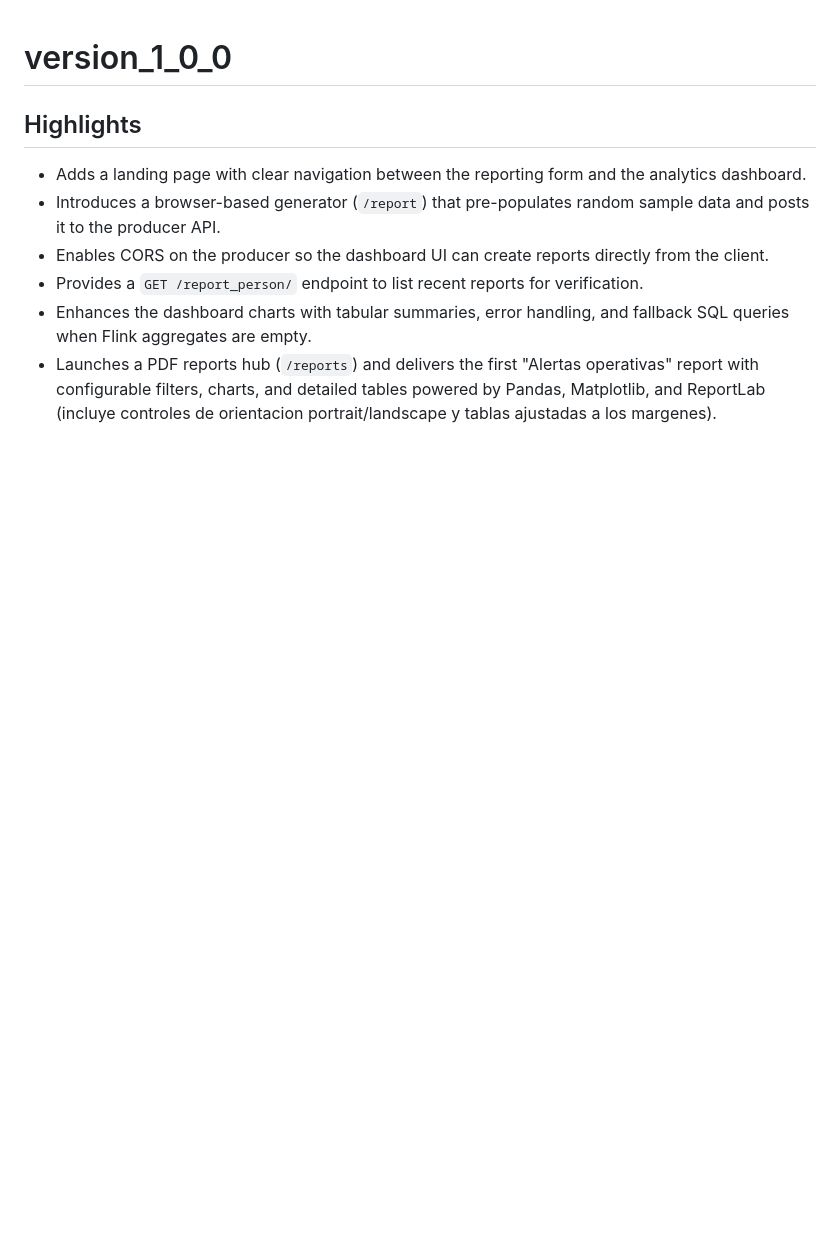
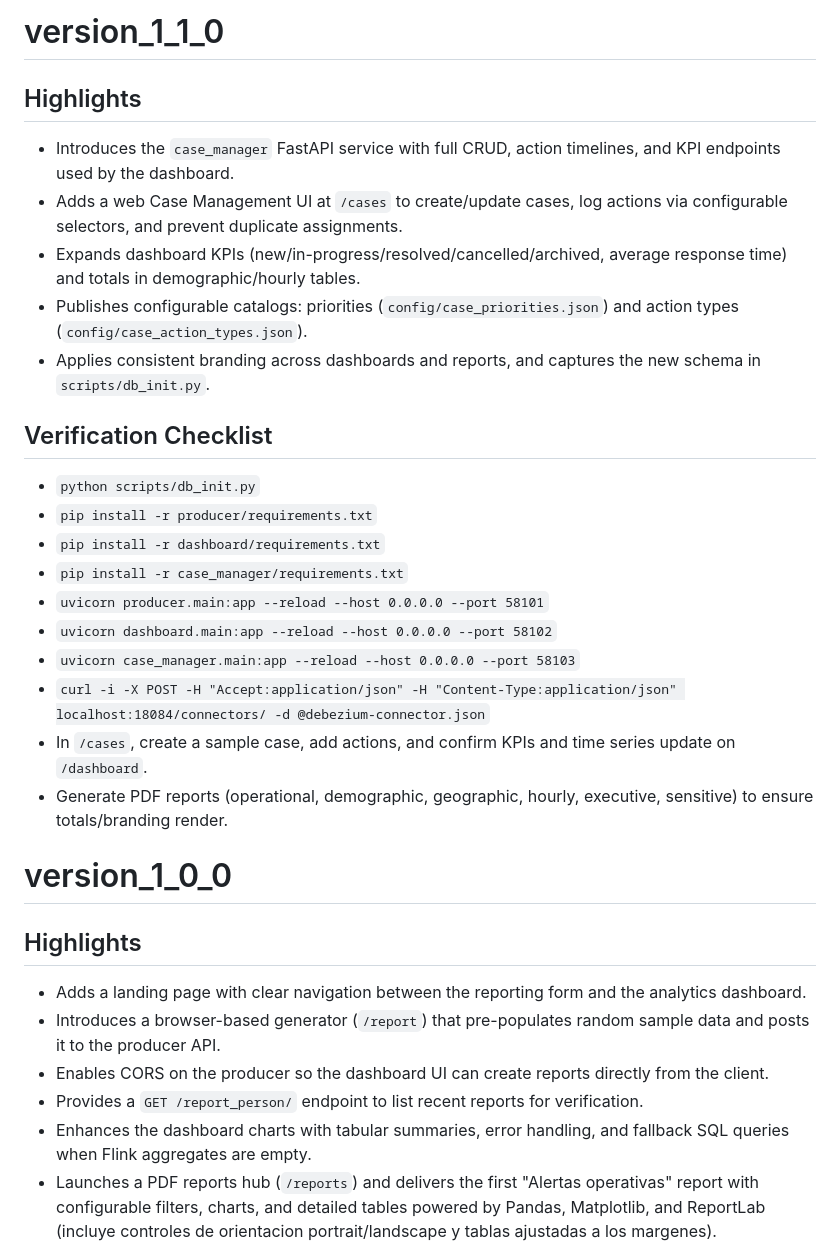
Before and after one commit to SmartlearnDeveloper/lost-persons-monitor, a Markdown page: RELEASE_NOTES.md, the part around the change. GitHub-like rendering; blank space fills up the shorter version.

Commit message:
Add release notes for version_1_1_0

```diff
--- a/RELEASE_NOTES.md
+++ b/RELEASE_NOTES.md
@@ -1,3 +1,26 @@
+# version_1_1_0
+
+## Highlights
+
+- Introduces the `case_manager` FastAPI service with full CRUD, action timelines, and KPI endpoints used by the dashboard.
+- Adds a web Case Management UI at `/cases` to create/update cases, log actions via configurable selectors, and prevent duplicate assignments.
+- Expands dashboard KPIs (new/in-progress/resolved/cancelled/archived, average response time) and totals in demographic/hourly tables.
+- Publishes configurable catalogs: priorities (`config/case_priorities.json`) and action types (`config/case_action_types.json`).
+- Applies consistent branding across dashboards and reports, and captures the new schema in `scripts/db_init.py`.
+
+## Verification Checklist
+
+- `python scripts/db_init.py`
+- `pip install -r producer/requirements.txt`
+- `pip install -r dashboard/requirements.txt`
+- `pip install -r case_manager/requirements.txt`
+- `uvicorn producer.main:app --reload --host 0.0.0.0 --port 58101`
+- `uvicorn dashboard.main:app --reload --host 0.0.0.0 --port 58102`
+- `uvicorn case_manager.main:app --reload --host 0.0.0.0 --port 58103`
+- `curl -i -X POST -H "Accept:application/json" -H "Content-Type:application/json" localhost:18084/connectors/ -d @debezium-connector.json`
+- In `/cases`, create a sample case, add actions, and confirm KPIs and time series update on `/dashboard`.
+- Generate PDF reports (operational, demographic, geographic, hourly, executive, sensitive) to ensure totals/branding render.
+
 # version_1_0_0
 
 ## Highlights
```
